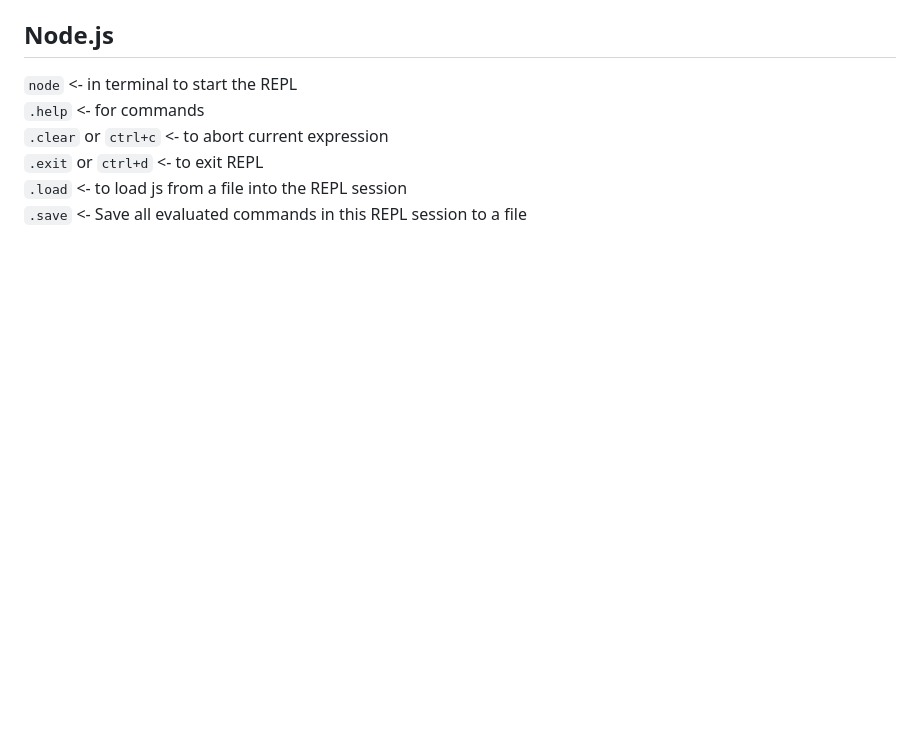
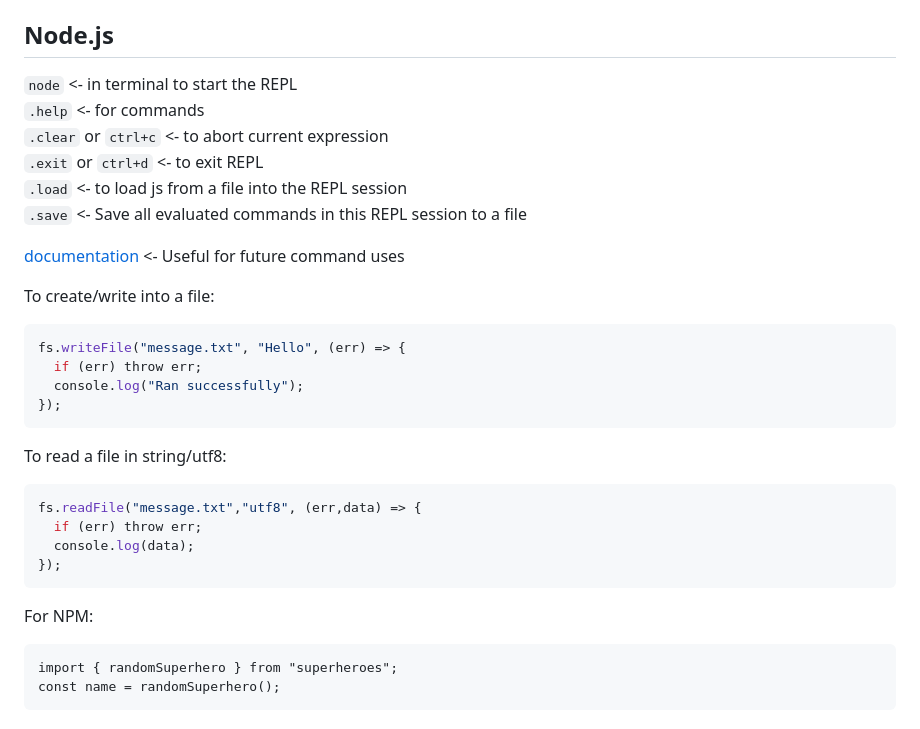
Before and after one commit to AhanaMahapatra/WebDevelopment, a Markdown page: README.md, the part around the change. GitHub-like rendering; blank space fills up the shorter version.

````diff
--- a/README.md
+++ b/README.md
@@ -201,3 +201,27 @@ String, number, boolean
 `.exit` or `ctrl+d` <- to exit REPL
 `.load` <-  to load js from a file into the REPL session
 `.save` <- Save all evaluated commands in this REPL session to a file
+
+[documentation]('https://nodejs.org/docs/latest-v18.x/api/fs.html#fsreadfilepath-options-callback') <- Useful for future command uses
+
+To create/write into a file:
+```js
+fs.writeFile("message.txt", "Hello", (err) => {
+  if (err) throw err;
+  console.log("Ran successfully");
+});
+```
+
+To read a file in string/utf8:
+```js
+fs.readFile("message.txt","utf8", (err,data) => {
+  if (err) throw err;
+  console.log(data);
+});
+```
+
+For NPM:
+```
+import { randomSuperhero } from "superheroes";
+const name = randomSuperhero();
+```
````
